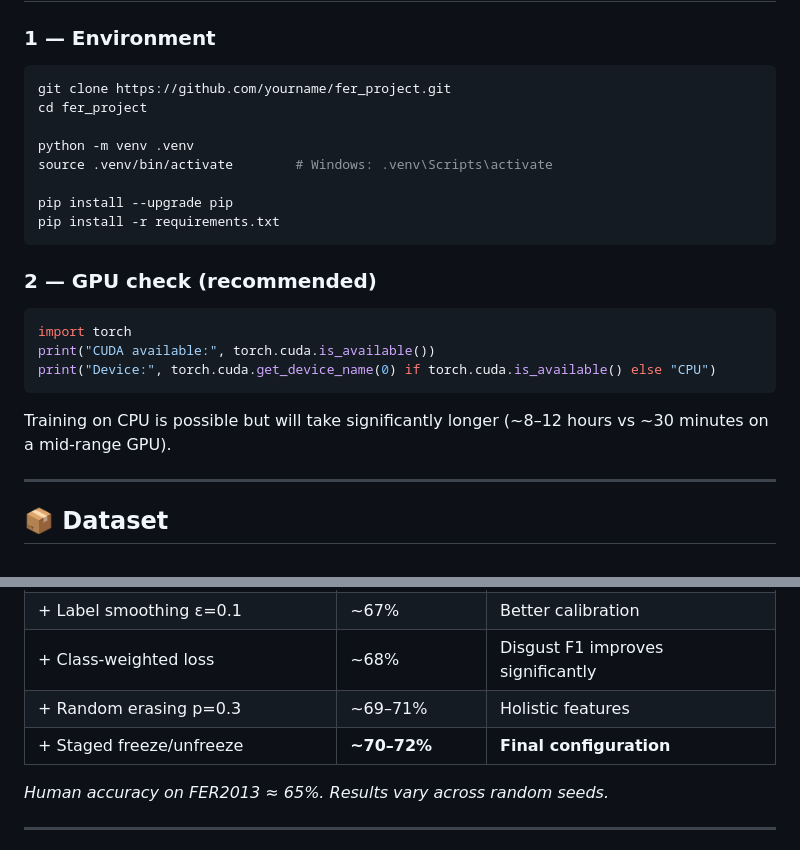
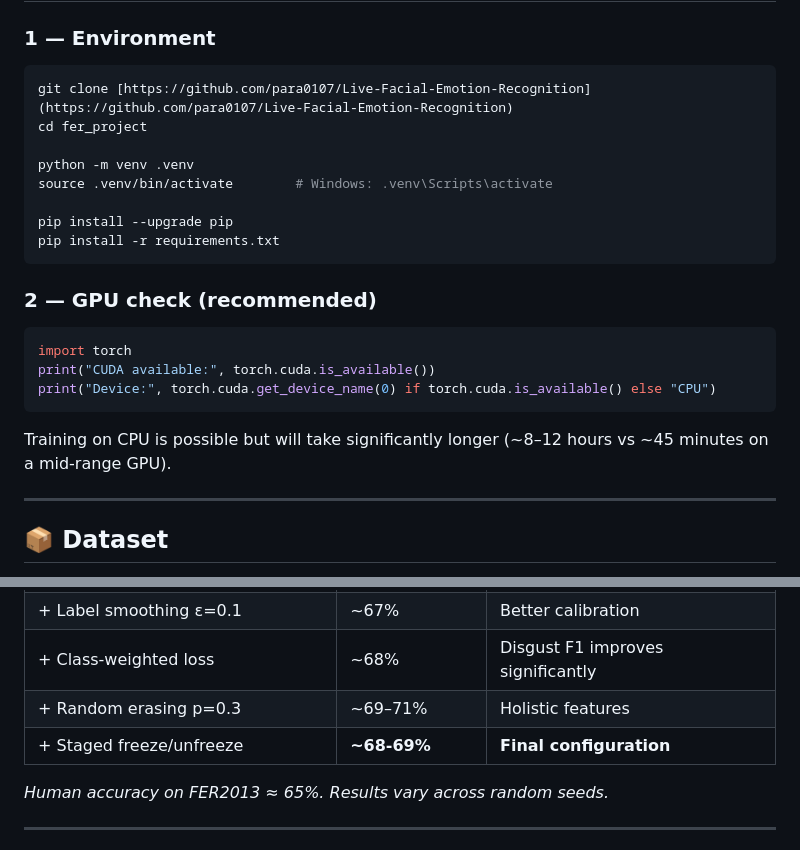
Before and after one commit to para0107/Live-Facial-Emotion-Recognition, a Markdown page: README.md, 2 parts joined by grey strips. Drawn GitHub-style.

Commit message:
Update README with project link and training times

````diff
--- a/README.md
+++ b/README.md
@@ -175,7 +175,7 @@ fer_project/
 ### 1 — Environment
 
 ```bash
-git clone https://github.com/yourname/fer_project.git
+git clone [https://github.com/para0107/Live-Facial-Emotion-Recognition](https://github.com/para0107/Live-Facial-Emotion-Recognition)
 cd fer_project
 
 python -m venv .venv
@@ -193,7 +193,7 @@ print("CUDA available:", torch.cuda.is_available())
 print("Device:", torch.cuda.get_device_name(0) if torch.cuda.is_available() else "CPU")
 ```
 
-Training on CPU is possible but will take significantly longer (~8–12 hours vs ~30 minutes on a mid-range GPU).
+Training on CPU is possible but will take significantly longer (~8–12 hours vs ~45 minutes on a mid-range GPU).
 
 ---
 
@@ -345,7 +345,7 @@ Expected: model attends to mouth/cheeks for `happy`, brow region for `angry`, ey
 | + Label smoothing ε=0.1 | ~67% | Better calibration |
 | + Class-weighted loss | ~68% | Disgust F1 improves significantly |
 | + Random erasing p=0.3 | ~69–71% | Holistic features |
-| + Staged freeze/unfreeze | **~70–72%** | **Final configuration** |
+| + Staged freeze/unfreeze | **~68-69%** | **Final configuration** |
 
 *Human accuracy on FER2013 ≈ 65%. Results vary across random seeds.*
 
````
